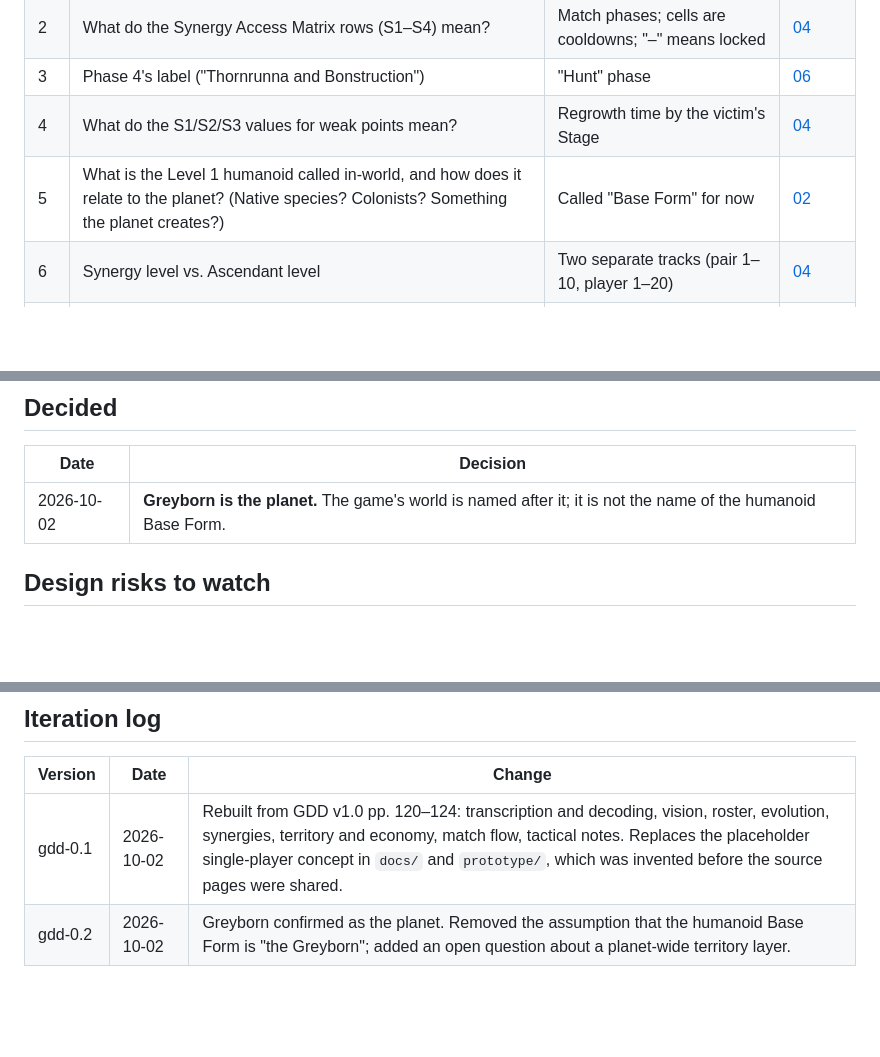
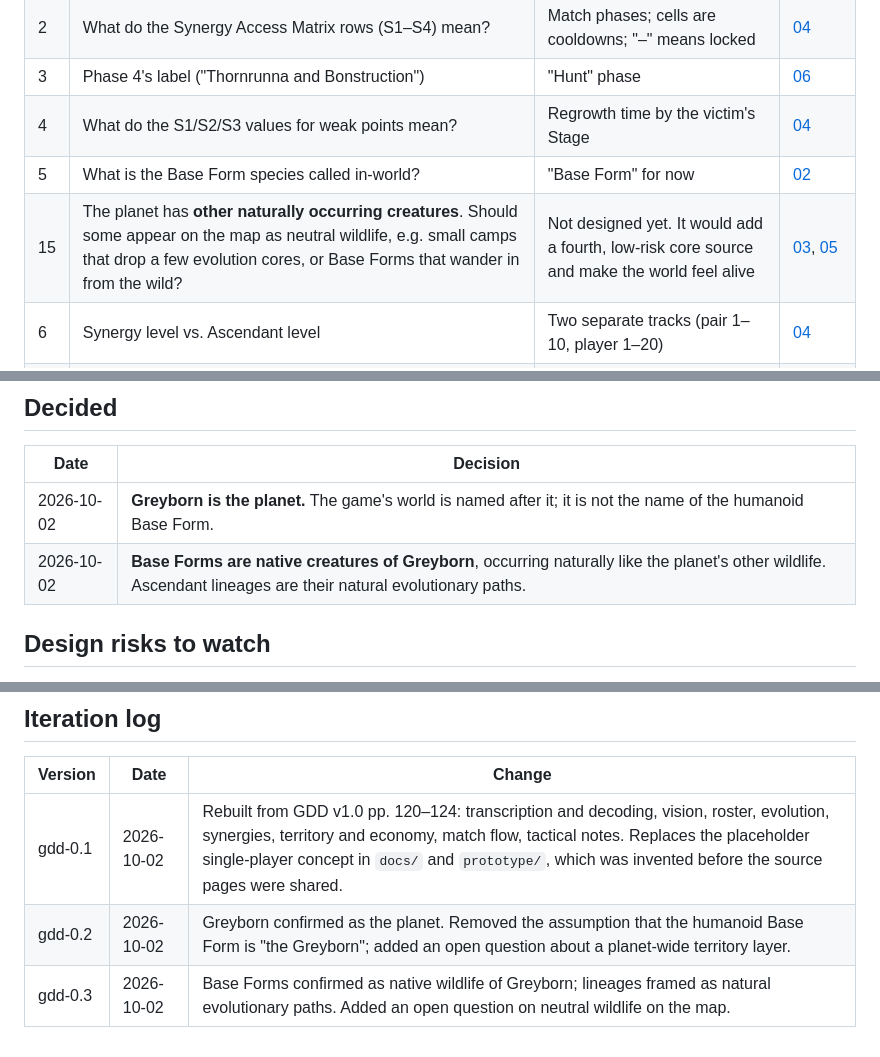
Before and after one commit to marcevm1-del/Project-Greyborn, a Markdown page: gdd/08-open-questions.md, 3 parts joined by grey strips. Rendered like a GitHub page; blank space fills up the shorter version.

```diff
--- a/gdd/08-open-questions.md
+++ b/gdd/08-open-questions.md
@@ -11,7 +11,8 @@ Please confirm or override:
 | 2 | What do the Synergy Access Matrix rows (S1–S4) mean? | Match phases; cells are cooldowns; "–" means locked | [04](04-synergies.md#synergy-access-by-match-phase) |
 | 3 | Phase 4's label ("Thornrunna and Bonstruction") | "Hunt" phase | [06](06-match-flow.md) |
 | 4 | What do the S1/S2/S3 values for weak points mean? | Regrowth time by the victim's Stage | [04](04-synergies.md#weak-points) |
-| 5 | What is the Level 1 humanoid called in-world, and how does it relate to the planet? (Native species? Colonists? Something the planet creates?) | Called "Base Form" for now | [02](02-ascendant-roster.md) |
+| 5 | What is the Base Form species called in-world? | "Base Form" for now | [02](02-ascendant-roster.md) |
+| 15 | The planet has **other naturally occurring creatures**. Should some appear on the map as neutral wildlife, e.g. small camps that drop a few evolution cores, or Base Forms that wander in from the wild? | Not designed yet. It would add a fourth, low-risk core source and make the world feel alive | [03](03-evolution-system.md), [05](05-territory-and-economy.md) |
 | 6 | Synergy level vs. Ascendant level | Two separate tracks (pair 1–10, player 1–20) | [04](04-synergies.md) |
 | 7 | The other 12 lineage pairings | Minor cross-resonance passives only | [04](04-synergies.md#open-the-other-12-pairings) |
 | 8 | Win condition | Base Heart, TI at 25:00, or 80% TI mercy rule | [06](06-match-flow.md#win-conditions-proposal) |
@@ -27,6 +28,7 @@ Please confirm or override:
 | Date | Decision |
 |---|---|
 | 2026-10-02 | **Greyborn is the planet.** The game's world is named after it; it is not the name of the humanoid Base Form. |
+| 2026-10-02 | **Base Forms are native creatures of Greyborn**, occurring naturally like the planet's other wildlife. Ascendant lineages are their natural evolutionary paths. |
 
 ## Design risks to watch
 
@@ -47,3 +49,4 @@ Please confirm or override:
 |---|---|---|
 | gdd-0.1 | 2026-10-02 | Rebuilt from GDD v1.0 pp. 120–124: transcription and decoding, vision, roster, evolution, synergies, territory and economy, match flow, tactical notes. Replaces the placeholder single-player concept in `docs/` and `prototype/`, which was invented before the source pages were shared. |
 | gdd-0.2 | 2026-10-02 | Greyborn confirmed as the planet. Removed the assumption that the humanoid Base Form is "the Greyborn"; added an open question about a planet-wide territory layer. |
+| gdd-0.3 | 2026-10-02 | Base Forms confirmed as native wildlife of Greyborn; lineages framed as natural evolutionary paths. Added an open question on neutral wildlife on the map. |
```
Also changed, not shown: gdd/01-vision.md (+2 -1 lines), gdd/02-ascendant-roster.md (+5 -2 lines).
